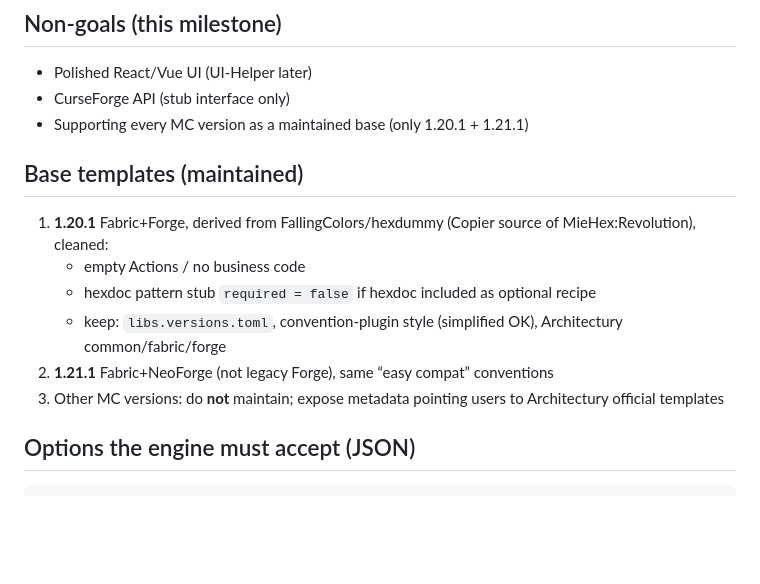
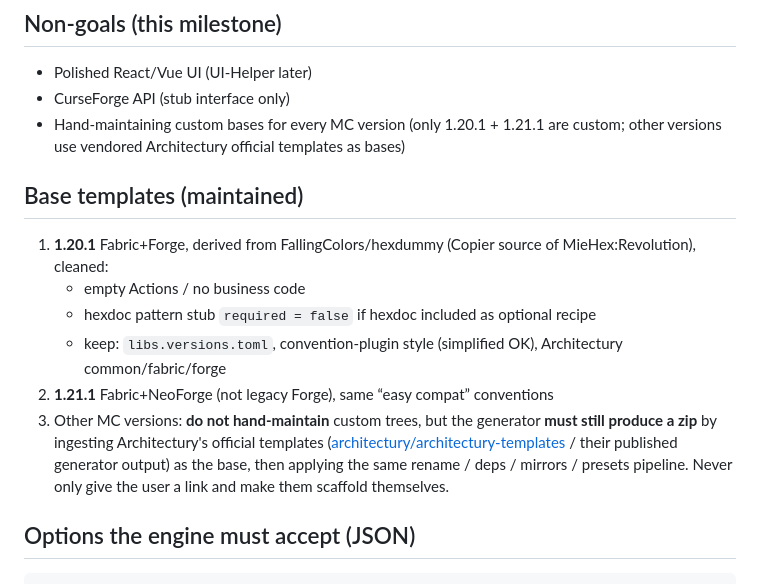
Before and after one commit to xm1221/arch-template, a Markdown page: SPEC.md, the part around the change. Drawn GitHub-style; blank space fills up the shorter version.

Commit message:
docs: other versions ingest Arch templates, not link-only

````diff
--- a/SPEC.md
+++ b/SPEC.md
@@ -8,7 +8,7 @@ Generate a downloadable Architectury dual-platform Minecraft mod project ZIP fro
 ## Non-goals (this milestone)
 - Polished React/Vue UI (UI-Helper later)
 - CurseForge API (stub interface only)
-- Supporting every MC version as a maintained base (only 1.20.1 + 1.21.1)
+- Hand-maintaining custom bases for every MC version (only 1.20.1 + 1.21.1 are custom; other versions use vendored Architectury official templates as bases)
 
 ## Base templates (maintained)
 1. **1.20.1** Fabric+Forge, derived from FallingColors/hexdummy (Copier source of MieHex:Revolution), cleaned:
@@ -16,7 +16,7 @@ Generate a downloadable Architectury dual-platform Minecraft mod project ZIP fro
    - hexdoc pattern stub `required = false` if hexdoc included as optional recipe
    - keep: `libs.versions.toml`, convention-plugin style (simplified OK), Architectury common/fabric/forge
 2. **1.21.1** Fabric+NeoForge (not legacy Forge), same “easy compat” conventions
-3. Other MC versions: do **not** maintain; expose metadata pointing users to Architectury official templates
+3. Other MC versions: **do not hand-maintain** custom trees, but the generator **must still produce a zip** by ingesting Architectury's official templates ([architectury/architectury-templates](https://github.com/architectury/architectury-templates) / their published generator output) as the base, then applying the same rename / deps / mirrors / presets pipeline. Never only give the user a link and make them scaffold themselves.
 
 ## Options the engine must accept (JSON)
 ```json
````
